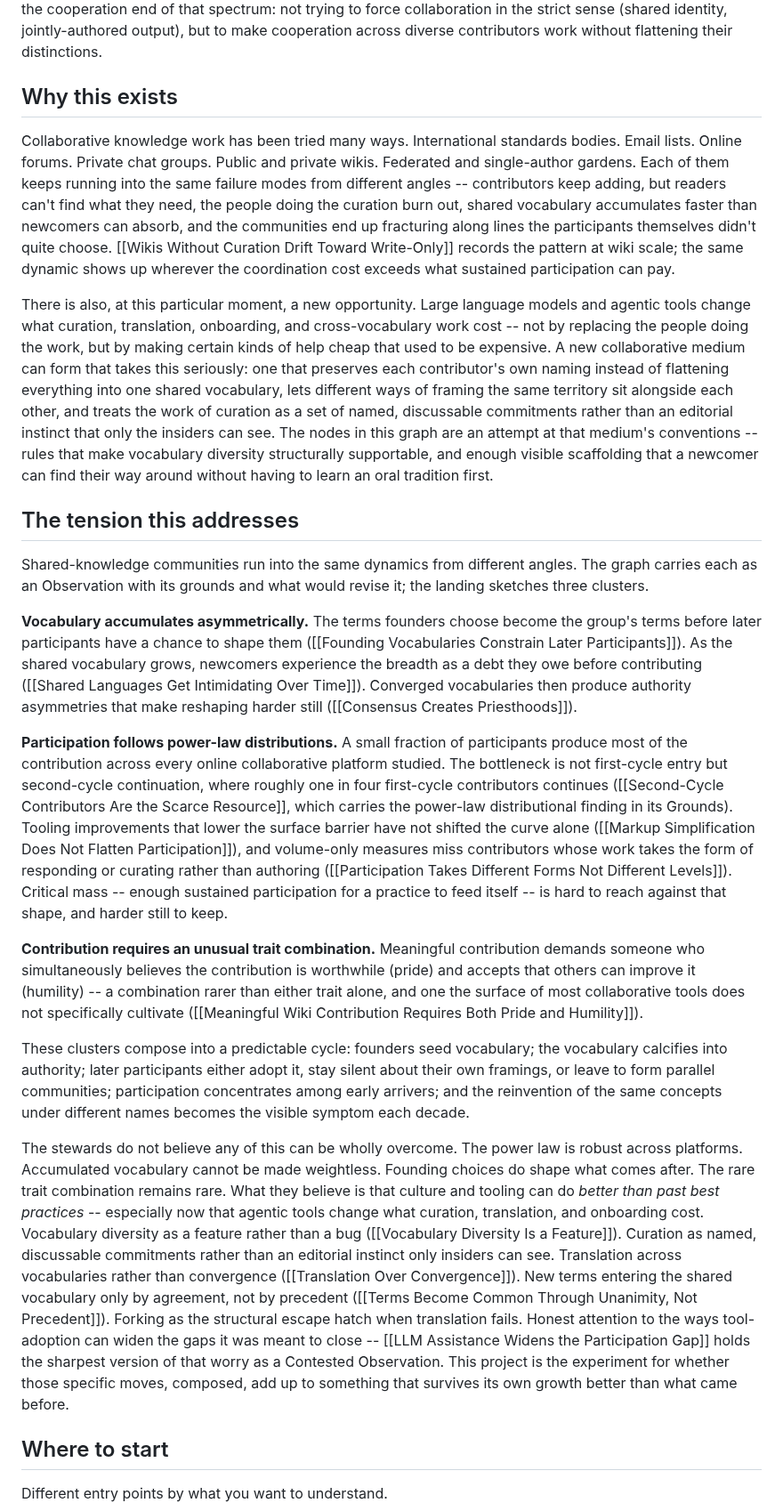
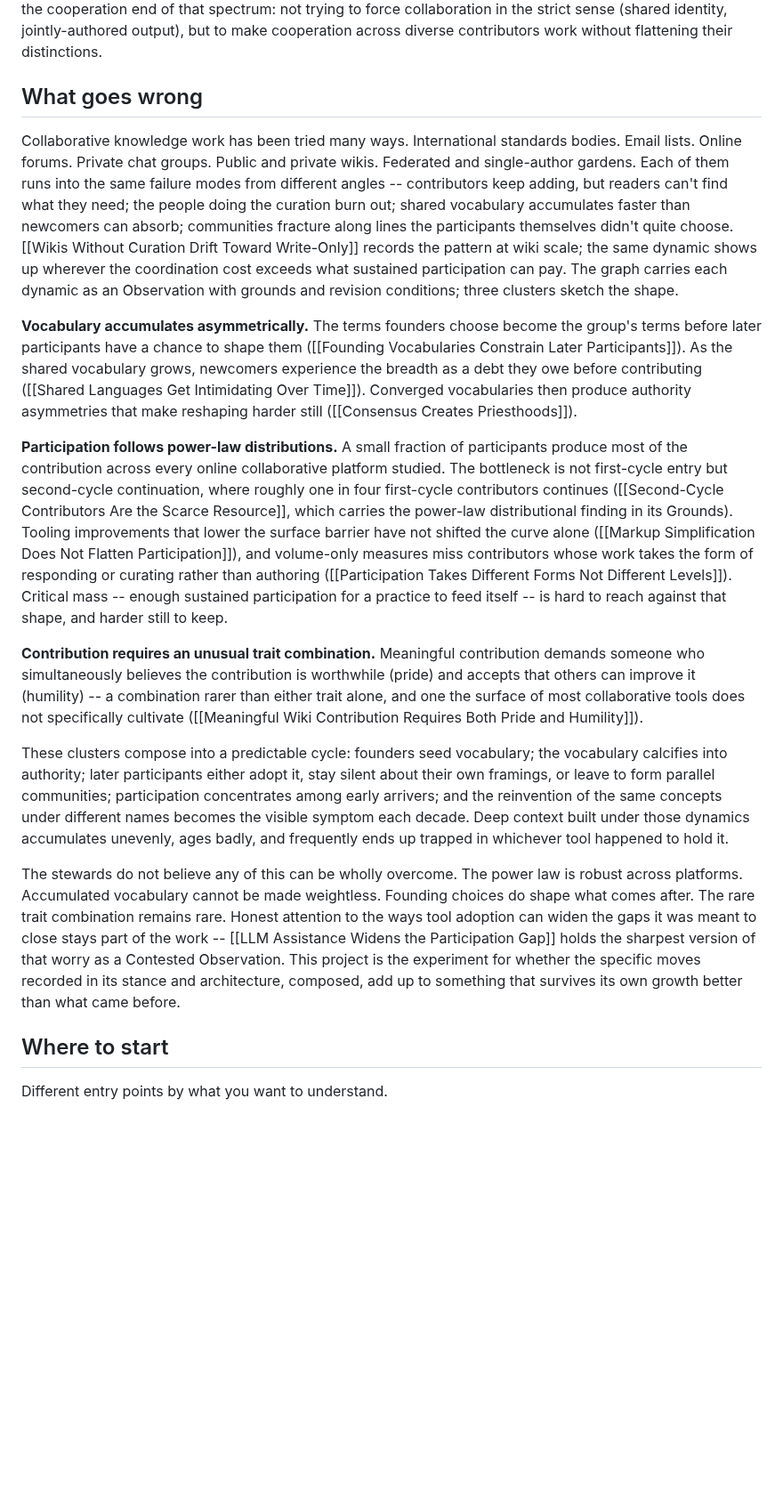
Before and after one commit to ChristopherA/DeepContext.com, a Markdown page: landing.md, the part around one of its changes. Shown at 89% size. Drawn GitHub-style; blank space fills up the shorter version.

```diff
--- a/landing.md
+++ b/landing.md
@@ -59,54 +78,35 @@ end of that spectrum: not trying to force collaboration in the strict sense
 (shared identity, jointly-authored output), but to make cooperation across
 diverse contributors work without flattening their distinctions.
 
-## Why this exists
+## What goes wrong
 
 Collaborative knowledge work has been tried many ways. International
 standards bodies. Email lists. Online forums. Private chat groups. Public
-and private wikis. Federated and single-author gardens. Each of them keeps
-running into the same failure modes from different angles -- contributors
-keep adding, but readers can't find what they need, the people doing the
-curation burn out, shared vocabulary accumulates faster than newcomers can
-absorb, and the communities end up fracturing along lines the participants
-themselves didn't quite choose. [[Wikis Without Curation Drift Toward Write-Only]]
-records the pattern at wiki scale; the same dynamic shows up wherever the
-coordination cost exceeds what sustained participation can pay.
-
-There is also, at this particular moment, a new opportunity. Large language
-models and agentic tools change what curation, translation, onboarding, and
-cross-vocabulary work cost -- not by replacing the people doing the work,
-but by making certain kinds of help cheap that used to be expensive. A new
-collaborative medium can form that takes this seriously: one that preserves
-each contributor's own naming instead of flattening everything into one
-shared vocabulary, lets different ways of framing the same territory sit
-alongside each other, and treats the work of curation as a set of named,
-discussable commitments rather than an editorial instinct that only the
-insiders can see. The nodes in this graph are an attempt at that medium's
-conventions -- rules that make vocabulary diversity structurally supportable,
-and enough visible scaffolding that a newcomer can find their way around
-without having to learn an oral tradition first.
-
-## The tension this addresses
-
-Shared-knowledge communities run into the same dynamics from different
-angles. The graph carries each as an Observation with its grounds and what
-would revise it; the landing sketches three clusters.
+and private wikis. Federated and single-author gardens. Each of them runs
+into the same failure modes from different angles -- contributors keep
+adding, but readers can't find what they need; the people doing the
+curation burn out; shared vocabulary accumulates faster than newcomers can
+absorb; communities fracture along lines the participants themselves didn't
+quite choose. [[Wikis Without Curation Drift Toward Write-Only]] records
+the pattern at wiki scale; the same dynamic shows up wherever the
+coordination cost exceeds what sustained participation can pay. The graph
+carries each dynamic as an Observation with grounds and revision
+conditions; three clusters sketch the shape.
 
 **Vocabulary accumulates asymmetrically.** The terms founders choose become
 the group's terms before later participants have a chance to shape them
 ([[Founding Vocabularies Constrain Later Participants]]). As the shared
-vocabulary grows, newcomers experience the breadth as a debt they owe before
-contributing ([[Shared Languages Get Intimidating Over Time]]). Converged
-vocabularies then produce authority asymmetries that make reshaping harder
-still ([[Consensus Creates Priesthoods]]).
+vocabulary grows, newcomers experience the breadth as a debt they owe
+before contributing ([[Shared Languages Get Intimidating Over Time]]).
+Converged vocabularies then produce authority asymmetries that make
+reshaping harder still ([[Consensus Creates Priesthoods]]).
 
 **Participation follows power-law distributions.** A small fraction of
 participants produce most of the contribution across every online
 collaborative platform studied. The bottleneck is not first-cycle entry
 but second-cycle continuation, where roughly one in four first-cycle
-contributors continues
-([[Second-Cycle Contributors Are the Scarce Resource]], which carries
-the power-law distributional finding in its Grounds). Tooling
+contributors continues ([[Second-Cycle Contributors Are the Scarce Resource]],
+which carries the power-law distributional finding in its Grounds). Tooling
 improvements that lower the surface barrier have not shifted the curve
 alone ([[Markup Simplification Does Not Flatten Participation]]), and
 volume-only measures miss contributors whose work takes the form of
@@ -127,27 +127,20 @@ the vocabulary calcifies into authority; later participants either adopt
 it, stay silent about their own framings, or leave to form parallel
 communities; participation concentrates among early arrivers; and the
 reinvention of the same concepts under different names becomes the visible
-symptom each decade.
+symptom each decade. Deep context built under those dynamics accumulates
+unevenly, ages badly, and frequently ends up trapped in whichever tool
+happened to hold it.
 
 The stewards do not believe any of this can be wholly overcome. The power
 law is robust across platforms. Accumulated vocabulary cannot be made
 weightless. Founding choices do shape what comes after. The rare trait
-combination remains rare. What they believe is that culture and tooling can
-do *better than past best practices* -- especially now that agentic tools
-change what curation, translation, and onboarding cost. Vocabulary
-diversity as a feature rather than a bug
-([[Vocabulary Diversity Is a Feature]]). Curation as named, discussable
-commitments rather than an editorial instinct only insiders can see.
-Translation across vocabularies rather than convergence
-([[Translation Over Convergence]]). New terms entering the shared
-vocabulary only by agreement, not by precedent
-([[Terms Become Common Through Unanimity, Not Precedent]]). Forking as the
-structural escape hatch when translation fails. Honest attention to the
-ways tool-adoption can widen the gaps it was meant to close --
+combination remains rare. Honest attention to the ways tool adoption can
+widen the gaps it was meant to close stays part of the work --
 [[LLM Assistance Widens the Participation Gap]] holds the sharpest version
 of that worry as a Contested Observation. This project is the experiment
-for whether those specific moves, composed, add up to something that
-survives its own growth better than what came before.
+for whether the specific moves recorded in its stance and architecture,
+composed, add up to something that survives its own growth better than
+what came before.
 
 ## Where to start
 
```
Also changed, not shown: other parts of landing.md (+35 -16 lines).
